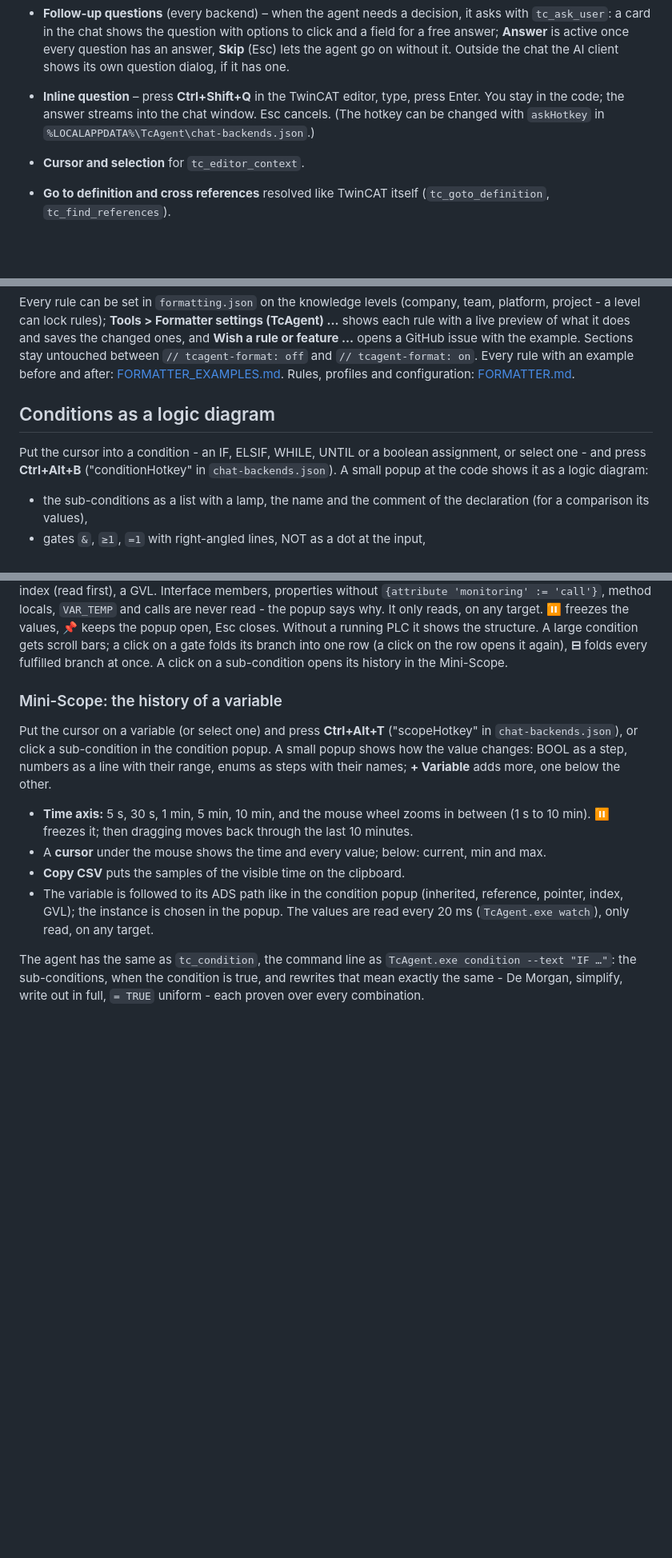
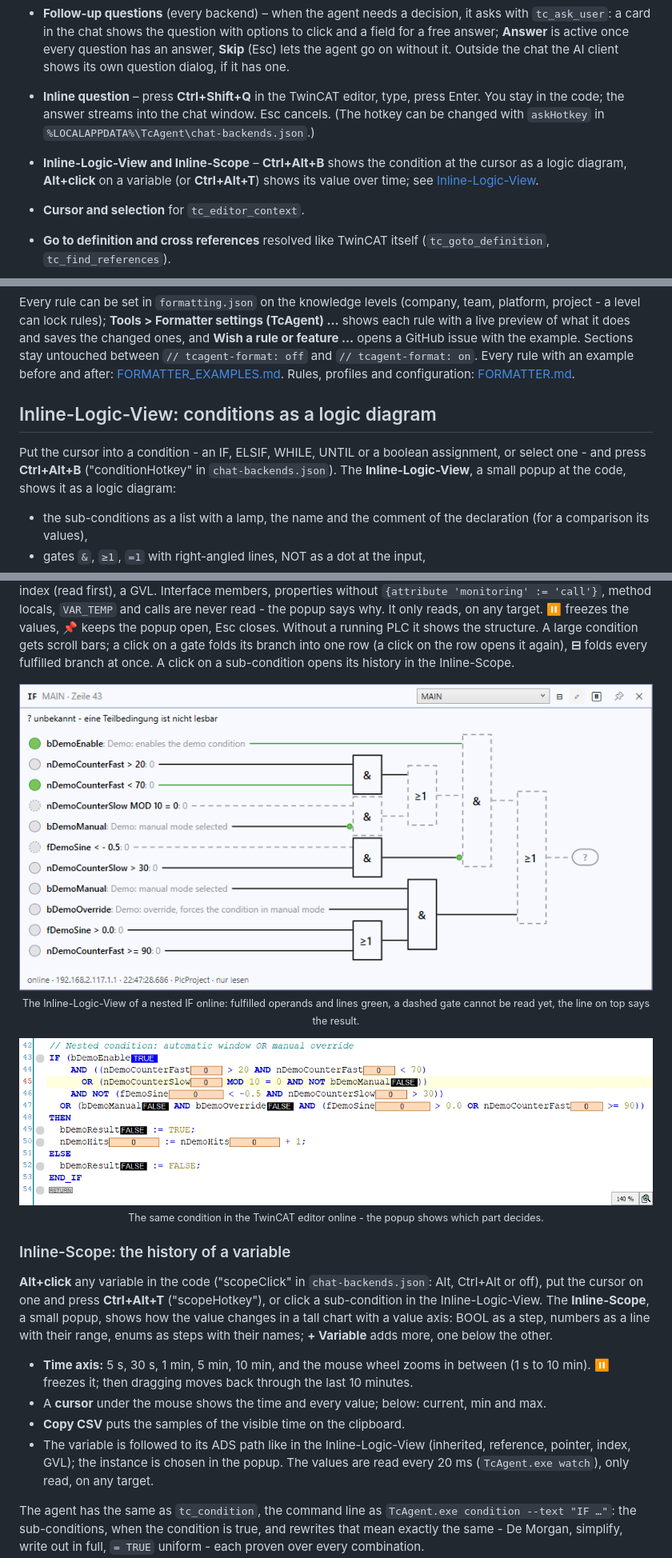
Before and after one commit to ThorstenBrach/TcAgent, a Markdown page: docs/USER_GUIDE.md, 3 parts joined by grey strips. Shown at 80% size. GitHub-like rendering; pictures changed too: docs/img/guide/inline-logic-view-code.png (added), docs/img/guide/inline-logic-view.png (added); blank space fills up the shorter version.

```diff
--- a/docs/USER_GUIDE.md
+++ b/docs/USER_GUIDE.md
@@ -188,6 +188,8 @@ work without the extension. The extension runs **inside** the IDE process and ad
 - **Inline question** – press **Ctrl+Shift+Q** in the TwinCAT editor, type, press Enter. You stay in the code; the answer
   streams into the chat window. Esc cancels. (The hotkey can be changed with `askHotkey` in
   `%LOCALAPPDATA%\TcAgent\chat-backends.json`.)
+- **Inline-Logic-View and Inline-Scope** – **Ctrl+Alt+B** shows the condition at the cursor as a logic diagram, **Alt+click** on a
+  variable (or **Ctrl+Alt+T**) shows its value over time; see [Inline-Logic-View](#inline-logic-view-conditions-as-a-logic-diagram).
 - **Cursor and selection** for `tc_editor_context`.
 - **Go to definition and cross references** resolved like TwinCAT itself (`tc_goto_definition`, `tc_find_references`).
 - **Library interfaces**, including compiled third-party libraries (`tc_lib_signatures`).
@@ -658,10 +660,11 @@ ones, and **Wish a rule or feature ...** opens a GitHub issue with the example.
 [FORMATTER_EXAMPLES.md](FORMATTER_EXAMPLES.md). Rules, profiles and configuration:
 [FORMATTER.md](FORMATTER.md).
 
-## Conditions as a logic diagram
+## Inline-Logic-View: conditions as a logic diagram
 
 Put the cursor into a condition - an IF, ELSIF, WHILE, UNTIL or a boolean assignment, or select one - and press
-**Ctrl+Alt+B** ("conditionHotkey" in `chat-backends.json`). A small popup at the code shows it as a logic diagram:
+**Ctrl+Alt+B** ("conditionHotkey" in `chat-backends.json`). The **Inline-Logic-View**, a small popup at the code, shows it as a logic
+diagram:
 
 - the sub-conditions as a list with a lamp, the name and the comment of the declaration (for a comparison its values),
 - gates `&`, `≥1`, `=1` with right-angled lines, NOT as a dot at the input,
@@ -676,19 +679,22 @@ Interface members, properties without `{attribute 'monitoring' := 'call'}`, meth
 never read - the popup says why. It only reads, on any target. ⏸ freezes the values, 📌 keeps the popup open, Esc closes.
 Without a running PLC it shows the structure. A large condition gets scroll bars; a click on a gate folds its branch into
 one row (a click on the row opens it again), **⊟** folds every fulfilled branch at once. A click on a sub-condition opens its
-history in the Mini-Scope.
-
-### Mini-Scope: the history of a variable
-
-Put the cursor on a variable (or select one) and press **Ctrl+Alt+T** ("scopeHotkey" in `chat-backends.json`), or click a
-sub-condition in the condition popup. A small popup shows how the value changes: BOOL as a step, numbers as a line with
+history in the Inline-Scope.
+
+<p align="center"><img src="img/guide/inline-logic-view.png" width="860" alt="Inline-Logic-View of a nested IF condition, online"><br><sub>The Inline-Logic-View of a nested IF online: fulfilled operands and lines green, a dashed gate cannot be read yet, the line on top says the result.</sub></p>
+<p align="center"><img src="img/guide/inline-logic-view-code.png" width="860" alt="The same IF in the TwinCAT online view"><br><sub>The same condition in the TwinCAT editor online - the popup shows which part decides.</sub></p>
+
+### Inline-Scope: the history of a variable
+
+**Alt+click** any variable in the code ("scopeClick" in `chat-backends.json`: Alt, Ctrl+Alt or off), put the cursor on one and press **Ctrl+Alt+T** ("scopeHotkey"), or click a
+sub-condition in the Inline-Logic-View. The **Inline-Scope**, a small popup, shows how the value changes in a tall chart with a value axis: BOOL as a step, numbers as a line with
 their range, enums as steps with their names; **+ Variable** adds more, one below the other.
 
 - **Time axis:** 5 s, 30 s, 1 min, 5 min, 10 min, and the mouse wheel zooms in between (1 s to 10 min). ⏸ freezes it; then
   dragging moves back through the last 10 minutes.
 - A **cursor** under the mouse shows the time and every value; below: current, min and max.
 - **Copy CSV** puts the samples of the visible time on the clipboard.
-- The variable is followed to its ADS path like in the condition popup (inherited, reference, pointer, index, GVL); the
+- The variable is followed to its ADS path like in the Inline-Logic-View (inherited, reference, pointer, index, GVL); the
   instance is chosen in the popup. The values are read every 20 ms (`TcAgent.exe watch`), only read, on any target.
 
 The agent has the same as `tc_condition`, the command line as `TcAgent.exe condition --text "IF …"`: the sub-conditions,
```
Also changed, not shown: other parts of docs/USER_GUIDE.md (+2 -1 lines), CHANGELOG.md (+2 -2 lines), README.md (+7 -3 lines), 4 other files.
